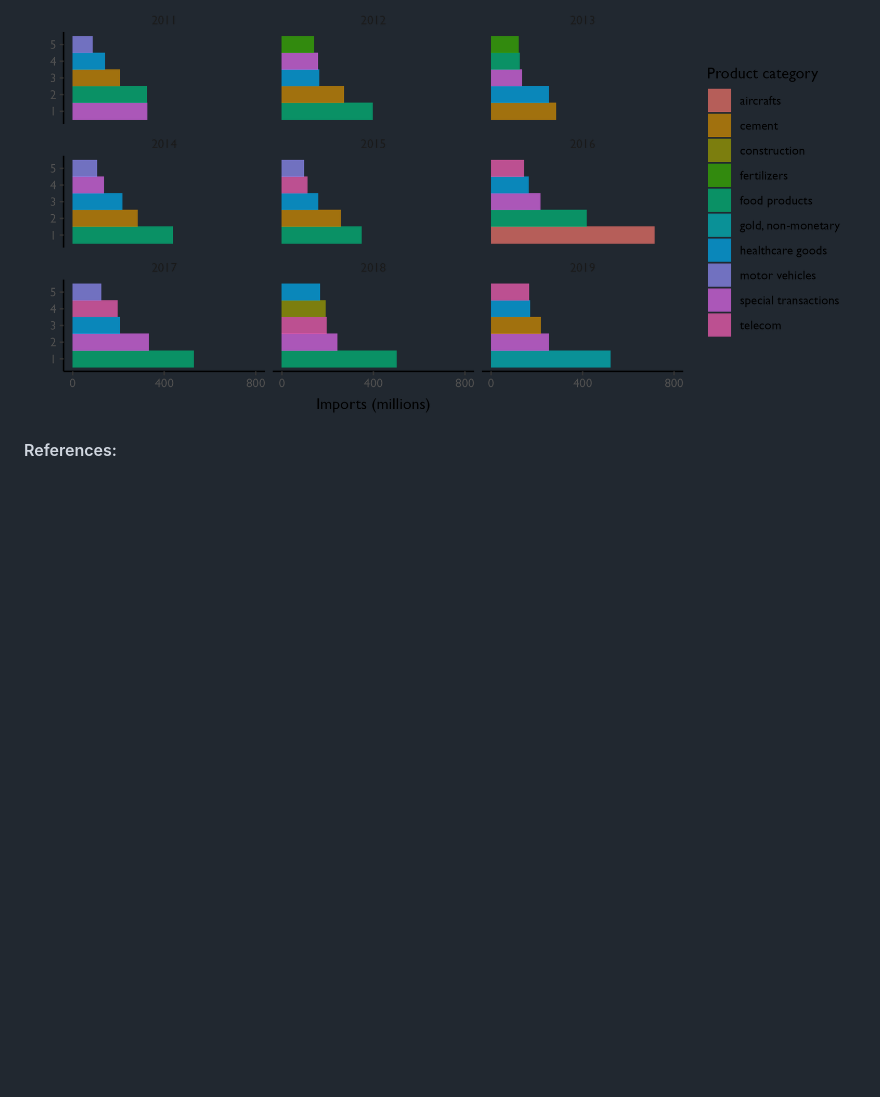
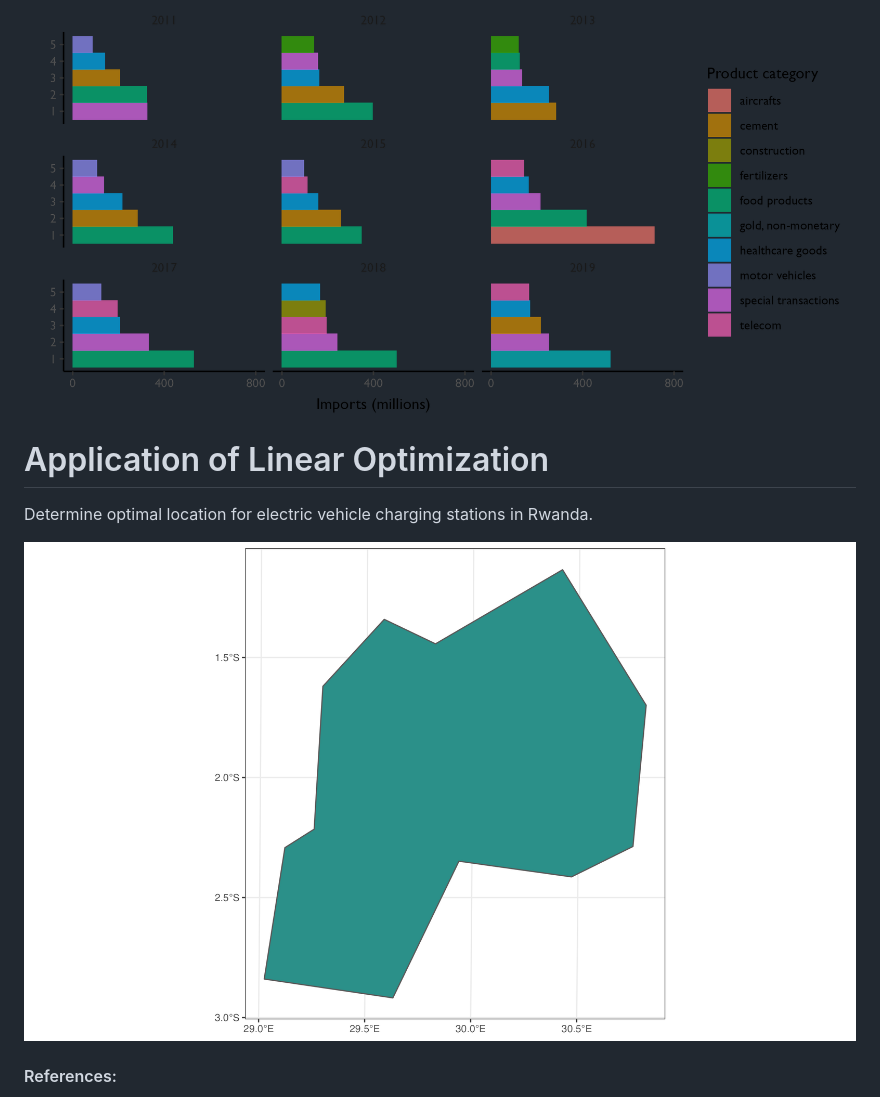
Before and after one commit to LNshuti/environmental-impact-driving, a Markdown page: README.md, the part around the change. Rendered like a GitHub page; pictures changed too: plots/rwanda_geography.png (added); blank space fills up the shorter version.

Commit message:
update artifacts

```diff
--- a/README.md
+++ b/README.md
@@ -47,6 +47,12 @@ Rwanda's key imports over time
 ![](plots/rwanda_imports.png)
 
 
+# Application of Linear Optimization
+Determine optimal location for electric vehicle charging stations in Rwanda.
+
+![](plots/rwanda_geography.png)
+
+
 #### References:
 
 Jitendra, B and Jonathan B (2020). A road map for e-mobility transition in Rwanda (Policy brief 200018).
```
Also changed, not shown: 1 other file.
